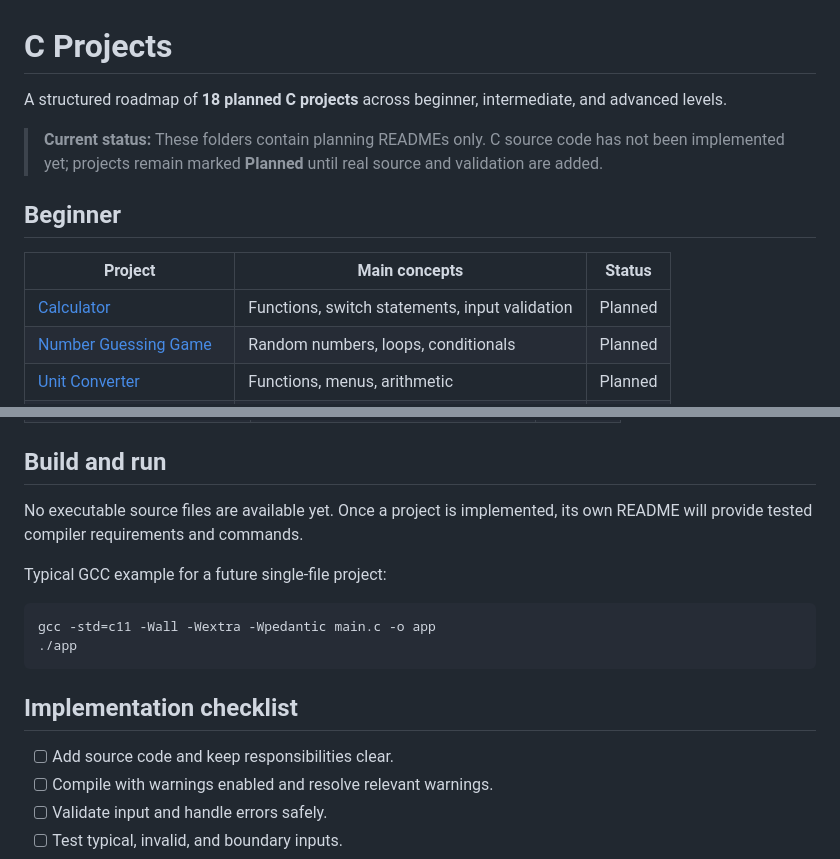
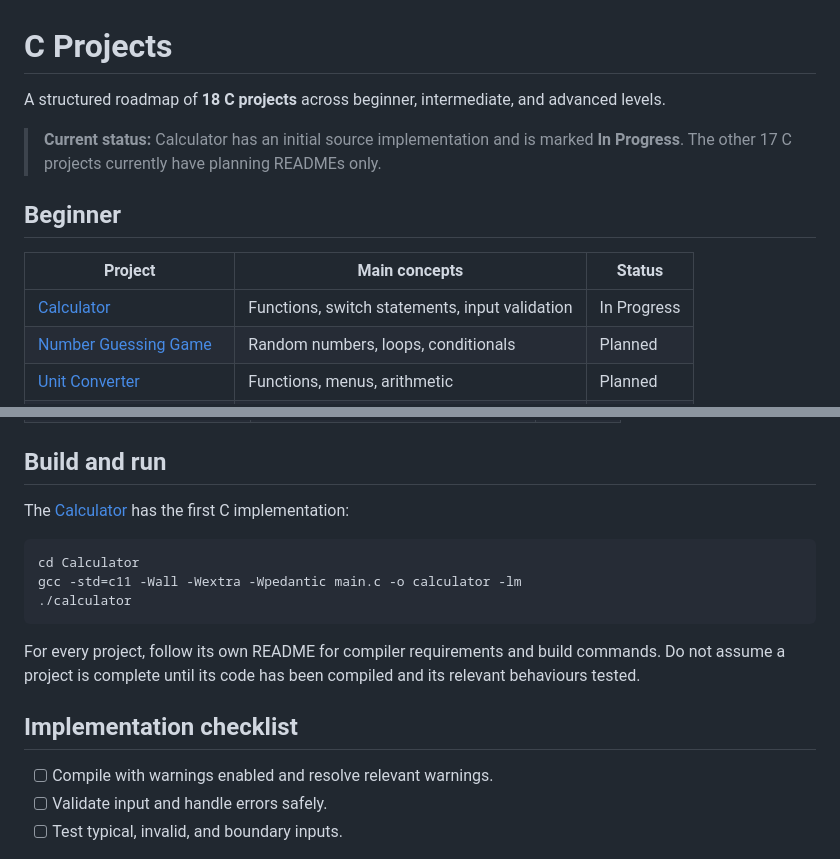
Before and after one commit to ashutoshpalhare/C-CPP-Playground, a Markdown page: C/README.md, 2 parts joined by grey strips. Drawn GitHub-style.

Commit message:
docs(c-projects): track calculator implementation progress

````diff
--- a/C/README.md
+++ b/C/README.md
@@ -1,14 +1,14 @@
 # C Projects
 
-A structured roadmap of **18 planned C projects** across beginner, intermediate, and advanced levels.
+A structured roadmap of **18 C projects** across beginner, intermediate, and advanced levels.
 
-> **Current status:** These folders contain planning READMEs only. C source code has not been implemented yet; projects remain marked **Planned** until real source and validation are added.
+> **Current status:** Calculator has an initial source implementation and is marked **In Progress**. The other 17 C projects currently have planning READMEs only.
 
 ## Beginner
 
 | Project | Main concepts | Status |
 | --- | --- | --- |
-| [Calculator](./Calculator/README.md) | Functions, switch statements, input validation | Planned |
+| [Calculator](./Calculator/README.md) | Functions, switch statements, input validation | In Progress |
 | [Number Guessing Game](./Number-Guessing-Game/README.md) | Random numbers, loops, conditionals | Planned |
 | [Unit Converter](./Unit-Converter/README.md) | Functions, menus, arithmetic | Planned |
 | [Student Grade Calculator](./Student-Grade-Calculator/README.md) | Arrays, conditions, functions | Planned |
@@ -39,18 +39,18 @@ A structured roadmap of **18 planned C projects** across beginner, intermediate,
 
 ## Build and run
 
-No executable source files are available yet. Once a project is implemented, its own README will provide tested compiler requirements and commands.
-
-Typical GCC example for a future single-file project:
+The [Calculator](./Calculator/README.md) has the first C implementation:
 
 ```bash
-gcc -std=c11 -Wall -Wextra -Wpedantic main.c -o app
-./app
+cd Calculator
+gcc -std=c11 -Wall -Wextra -Wpedantic main.c -o calculator -lm
+./calculator
 ```
+
+For every project, follow its own README for compiler requirements and build commands. Do not assume a project is complete until its code has been compiled and its relevant behaviours tested.
 
 ## Implementation checklist
 
-- [ ] Add source code and keep responsibilities clear.
 - [ ] Compile with warnings enabled and resolve relevant warnings.
 - [ ] Validate input and handle errors safely.
 - [ ] Test typical, invalid, and boundary inputs.
````
